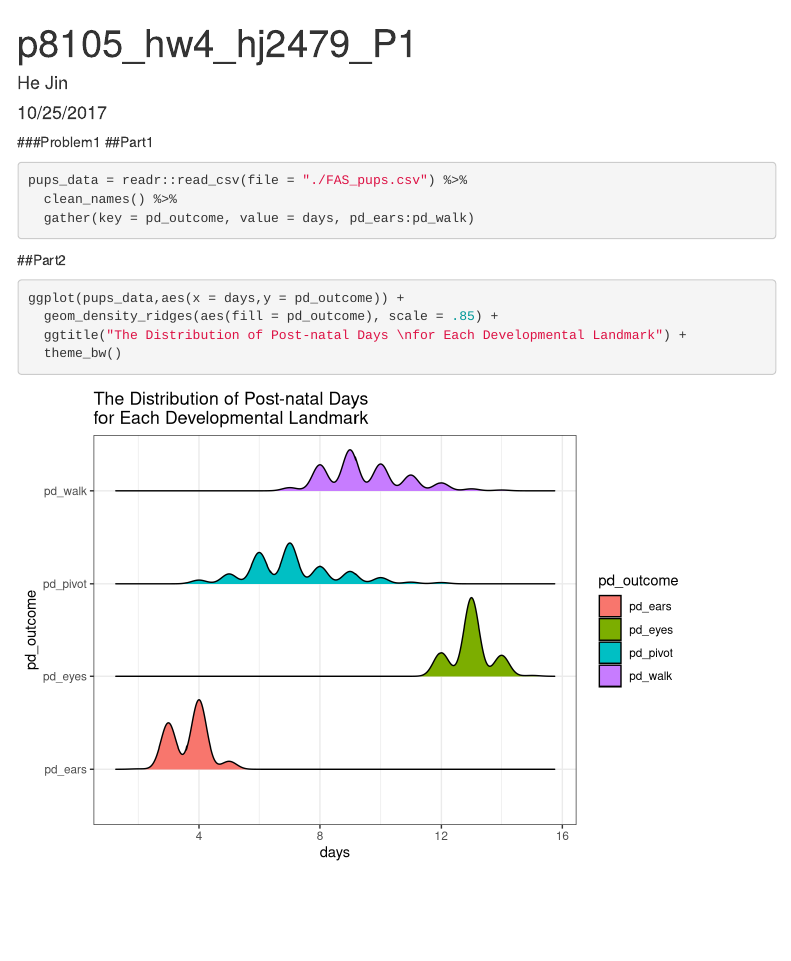
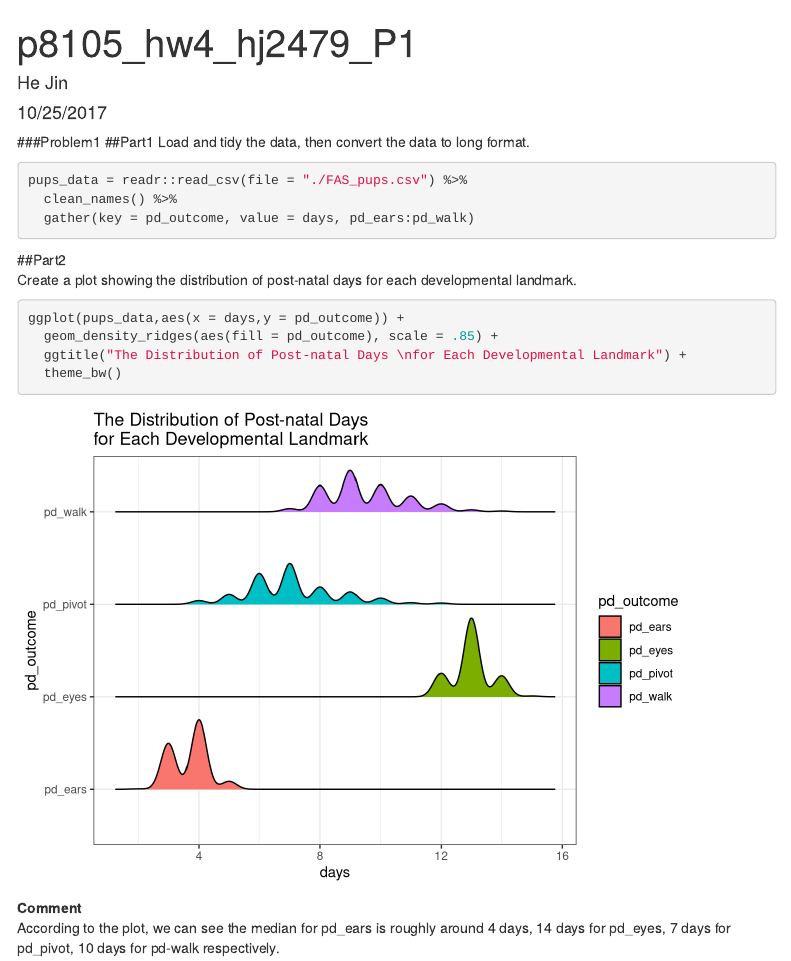
Before and after one commit to Hark-Jin/p8105_hw4_hj2479_P1, an R Markdown document (p8105_hw4_hj2479.Rmd): the page in a window 1100 px wide, from its top. Rendered offline with R 4.5, knitr and Pandoc, with nearby package versions; menus at the side of the page are left out; column names are cleaned by a stand-in for the janitor package.

Commit message:
Add comments

````diff
--- a/p8105_hw4_hj2479.Rmd
+++ b/p8105_hw4_hj2479.Rmd
@@ -10,7 +10,7 @@ output:
 
 ###Problem1
 ##Part1
-
+Load and tidy the data, then convert the data to long format.
 ```{r setup,message=FALSE,warning=FALSE, include=FALSE}
 knitr::opts_chunk$set(echo = TRUE, collapse = TRUE, message = FALSE)
 library(tidyverse)
@@ -28,9 +28,13 @@ pups_data = readr::read_csv(file = "./FAS_pups.csv") %>%
 ```
 
 ##Part2
+Create a plot showing the distribution of post-natal days for each developmental landmark.
 ```{r, plot, warning=FALSE}
 ggplot(pups_data,aes(x = days,y = pd_outcome)) +
   geom_density_ridges(aes(fill = pd_outcome), scale = .85) +
   ggtitle("The Distribution of Post-natal Days \nfor Each Developmental Landmark") +
   theme_bw()
 ```
+
+**Comment**
+According to the plot, we can see the median for pd_ears is roughly around 4 days, 14 days for pd_eyes, 7 days for pd_pivot, 10 days for pd-walk respectively.
````
Also changed, not shown: p8105_hw4_hj2479.html.
